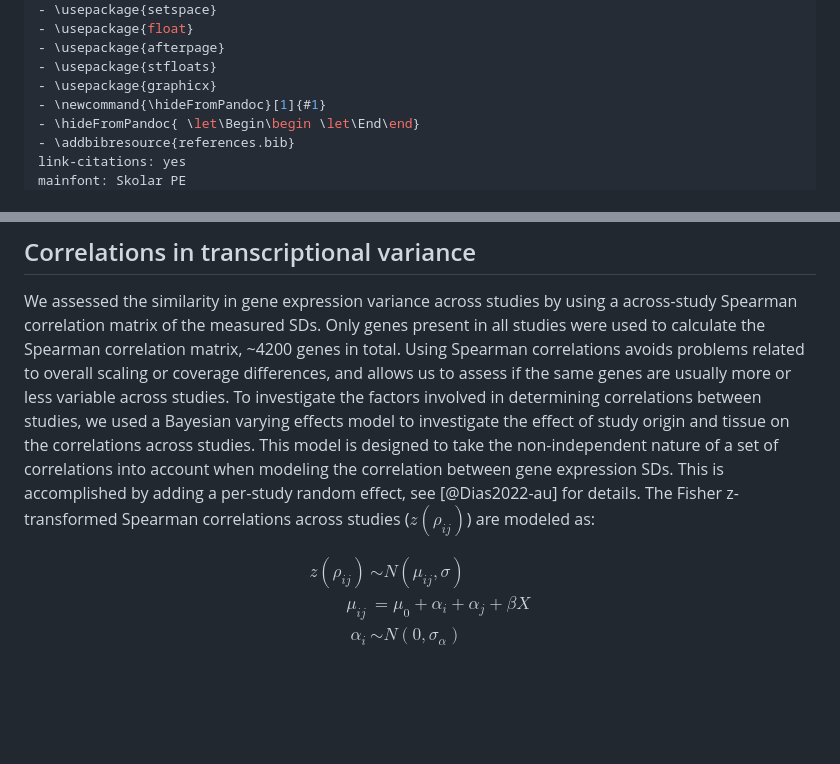
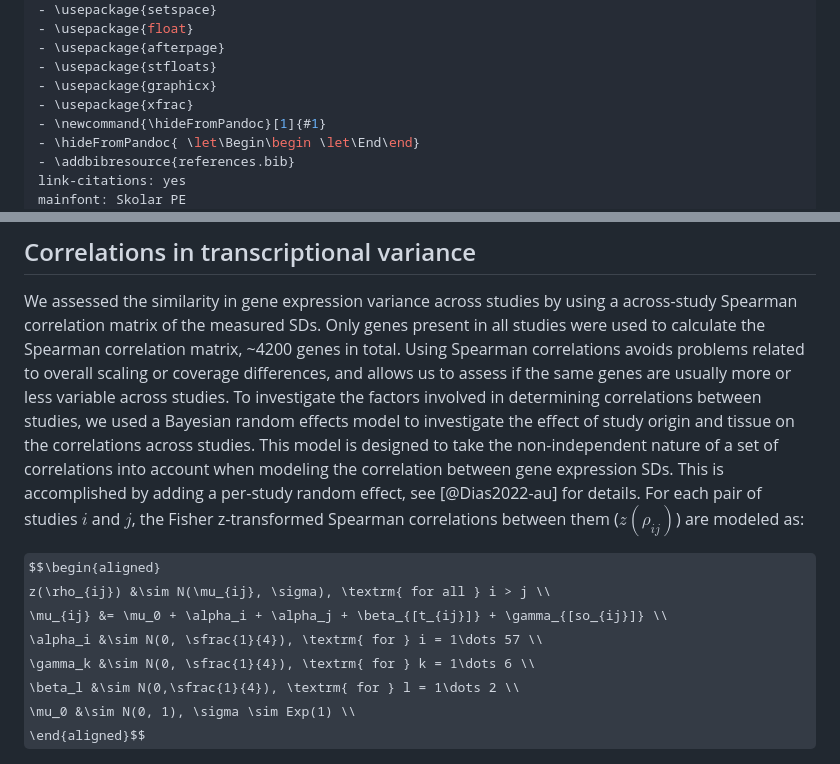
Before and after one commit to diogro/expressionVariance-manuscript, a Markdown page: main.md, 2 parts joined by grey strips. Drawn GitHub-style; some formulas as TeX source; blank space fills up the shorter version.

Commit message:
Better description of the correlation model

```diff
--- a/main.md
+++ b/main.md
@@ -62,6 +62,7 @@ header-includes:
 - \usepackage{afterpage}
 - \usepackage{stfloats}
 - \usepackage{graphicx}
+- \usepackage{xfrac}
 - \newcommand{\hideFromPandoc}[1]{#1}
 - \hideFromPandoc{ \let\Begin\begin \let\End\end}
 - \addbibresource{references.bib}
@@ -398,14 +399,17 @@ The full annotated pipeline is available on GitHub at [github.com/ayroles-lab/ex
 We assessed the similarity in gene expression variance across studies by using a across-study Spearman correlation matrix of the measured SDs.
 Only genes present in all studies were used to calculate the Spearman correlation matrix, ~4200 genes in total.
 Using Spearman correlations avoids problems related to overall scaling or coverage differences, and allows us to assess if the same genes are usually more or less variable across studies.
-To investigate the factors involved in determining correlations between studies, we used a Bayesian varying effects model to investigate the effect of study origin and tissue on the correlations across studies.
+To investigate the factors involved in determining correlations between studies, we used a Bayesian random effects model to investigate the effect of study origin and tissue on the correlations across studies.
 This model is designed to take the non-independent nature of a set of correlations into account when modeling the correlation between gene expression SDs.
 This is accomplished by adding a per-study random effect, see [@Dias2022-au] for details.
-The Fisher z-transformed Spearman correlations across studies ($z(\rho_{ij})$) are modeled as:
+For each pair of studies $i$ and $j$, the Fisher z-transformed Spearman correlations between them ($z(\rho_{ij})$) are modeled as:
 
 $$\begin{aligned}
-z(\rho_{ij}) &\sim N(\mu_{ij}, \sigma) \\
-\mu_{ij} &= \mu_0 + \alpha_i + \alpha_j + \beta X \\
-\alpha_i &\sim N(0, \sigma_{\alpha})
+z(\rho_{ij}) &\sim N(\mu_{ij}, \sigma), \textrm{ for all } i > j \\
+\mu_{ij} &= \mu_0 + \alpha_i + \alpha_j + \beta_{[t_{ij}]} + \gamma_{[so_{ij}]} \\
+\alpha_i &\sim N(0, \sfrac{1}{4}), \textrm{ for } i = 1\dots 57 \\
+\gamma_k &\sim N(0, \sfrac{1}{4}), \textrm{ for } k = 1\dots 6 \\
+\beta_l &\sim N(0,\sfrac{1}{4}), \textrm{ for } l = 1\dots 2 \\
+\mu_0 &\sim N(0, 1), \sigma \sim Exp(1) \\
 \end{aligned}$$
 
```
Also changed, not shown: other parts of main.md (+1 -1 lines).
